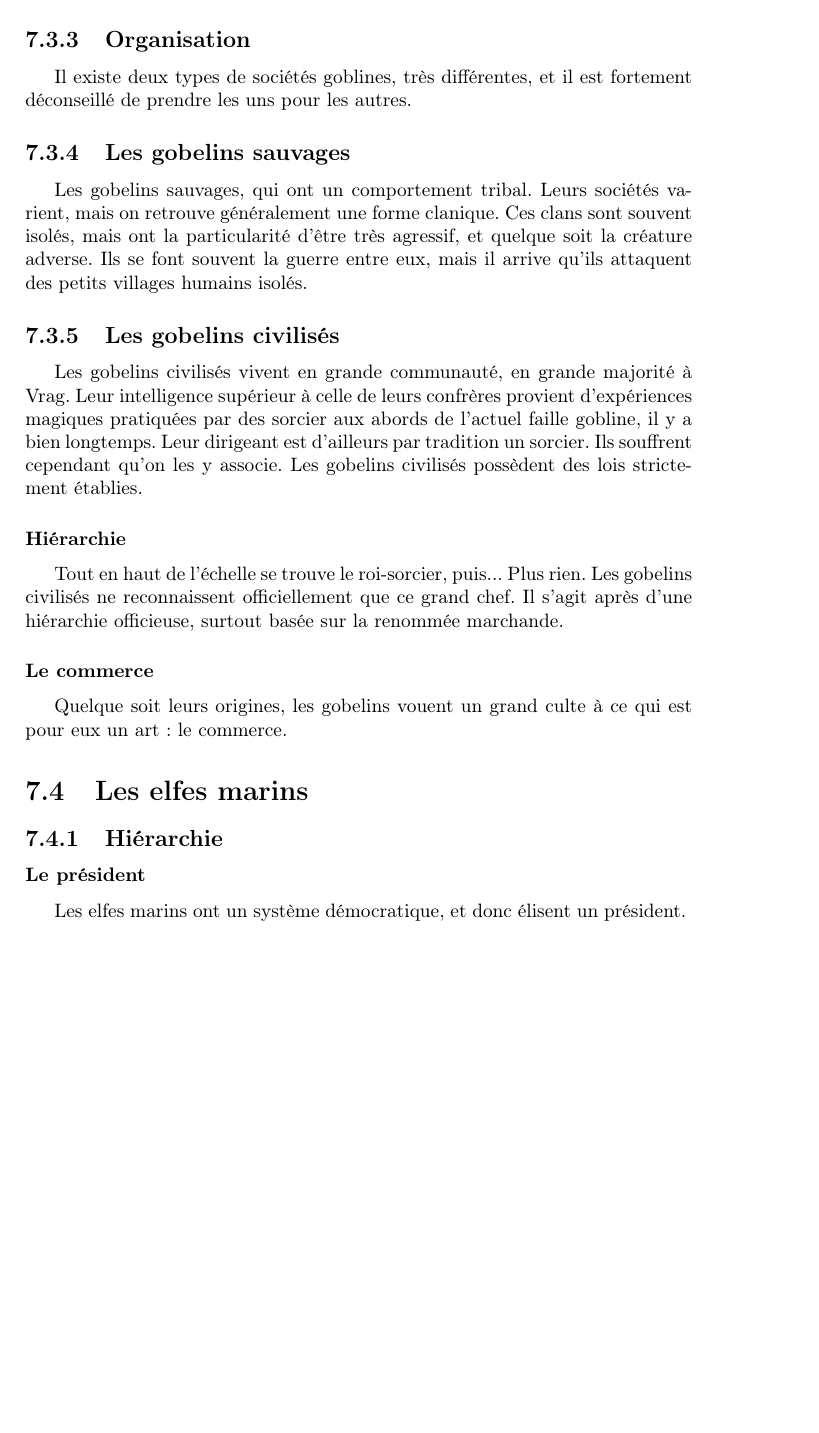
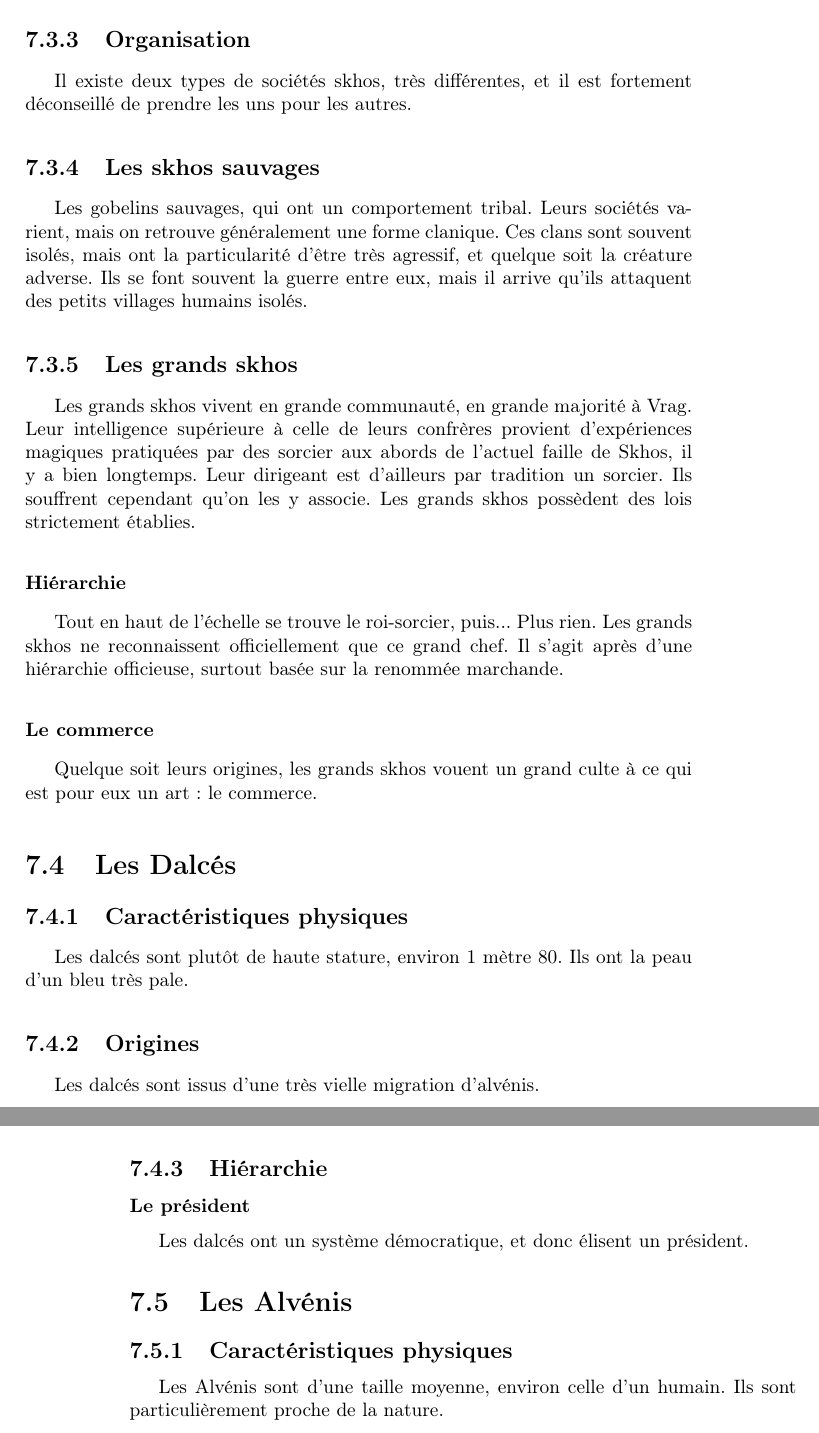
Before and after one commit to nobrakal/crearemundum, a LaTeX book (CreareMundum/Creare_Mundum.tex, which reads CreareMundum/src/medieval/races.tex): part of page 53 of 81 before the commit and two parts of pages 53 and 54 of 81 after it, the two joined at a grey line, cut so that both start at the same text, the shorter picture padded with empty space. Compiled offline with pdfLaTeX.

Commit message:
Modification des noms de races

```diff
--- a/CreareMundum/src/medieval/races.tex
+++ b/CreareMundum/src/medieval/races.tex
@@ -25,16 +25,24 @@ Certains gobelins se sont mélangés avec d'autres races. Ce métissage est trè
 \subsection{Organisation}
-Il existe deux types de sociétés goblines, très différentes, et il est fortement déconseillé de prendre les uns pour les autres.
-\subsection{Les gobelins sauvages}
+Il existe deux types de sociétés skhos, très différentes, et il est fortement déconseillé de prendre les uns pour les autres.
+\subsection{Les skhos sauvages}
 Les gobelins sauvages, qui ont un comportement tribal. Leurs sociétés varient, mais on retrouve généralement une forme clanique. Ces clans sont souvent isolés, mais ont la particularité d'être très agressif, et quelque soit la créature adverse. Ils se font souvent la guerre entre eux, mais il arrive qu'ils attaquent des petits villages humains isolés.
-\subsection{Les gobelins civilisés}
-Les gobelins civilisés vivent en grande communauté, en grande majorité à Vrag. Leur intelligence supérieur à celle de leurs confrères provient d'expériences magiques pratiquées par des sorcier aux abords de l'actuel faille gobline, il y a bien longtemps. Leur dirigeant est d'ailleurs par tradition un sorcier.
-Ils souffrent cependant qu’on les y associe. Les gobelins civilisés possèdent des lois strictement établies.
+\subsection{Les grands skhos}
+Les grands skhos vivent en grande communauté, en grande majorité à Vrag. Leur intelligence supérieure à celle de leurs confrères provient d'expériences magiques pratiquées par des sorcier aux abords de l'actuel faille de Skhos, il y a bien longtemps. Leur dirigeant est d'ailleurs par tradition un sorcier.
+Ils souffrent cependant qu’on les y associe. Les grands skhos possèdent des lois strictement établies.
 \subsubsection{Hiérarchie}
-Tout en haut de l'échelle se trouve le roi-sorcier, puis... Plus rien. Les gobelins civilisés ne reconnaissent officiellement que ce grand chef. Il s'agit après d'une hiérarchie officieuse, surtout basée sur la renommée marchande.
+Tout en haut de l'échelle se trouve le roi-sorcier, puis... Plus rien. Les grands skhos ne reconnaissent officiellement que ce grand chef. Il s'agit après d'une hiérarchie officieuse, surtout basée sur la renommée marchande.
 \subsubsection{Le commerce}
-Quelque soit leurs origines, les gobelins vouent un grand culte à ce qui est pour eux un art: le commerce.
+Quelque soit leurs origines, les grands skhos vouent un grand culte à ce qui est pour eux un art: le commerce.
 
-\section{Les elfes marins}
+\section{Les Dalcés}
+\subsection{Caractéristiques physiques}
+Les dalcés sont plutôt de haute stature, environ 1 mètre 80. Ils ont la peau d'un bleu très pale.
+\subsection{Origines}
+Les dalcés sont issus d'une très vielle migration d'alvénis.
 \subsection{Hiérarchie}
 \subsubsection{Le président}
-Les elfes marins ont un système démocratique, et donc élisent un président.
+Les dalcés ont un système démocratique, et donc élisent un président.
+
+\section{Les Alvénis}
+\subsection{Caractéristiques physiques}
+Les Alvénis sont d'une taille moyenne, environ celle d'un humain. Ils sont particulièrement proche de la nature.
```
Also changed, not shown: CreareMundum/src/medieval/races.tex (10 more changed lines).
